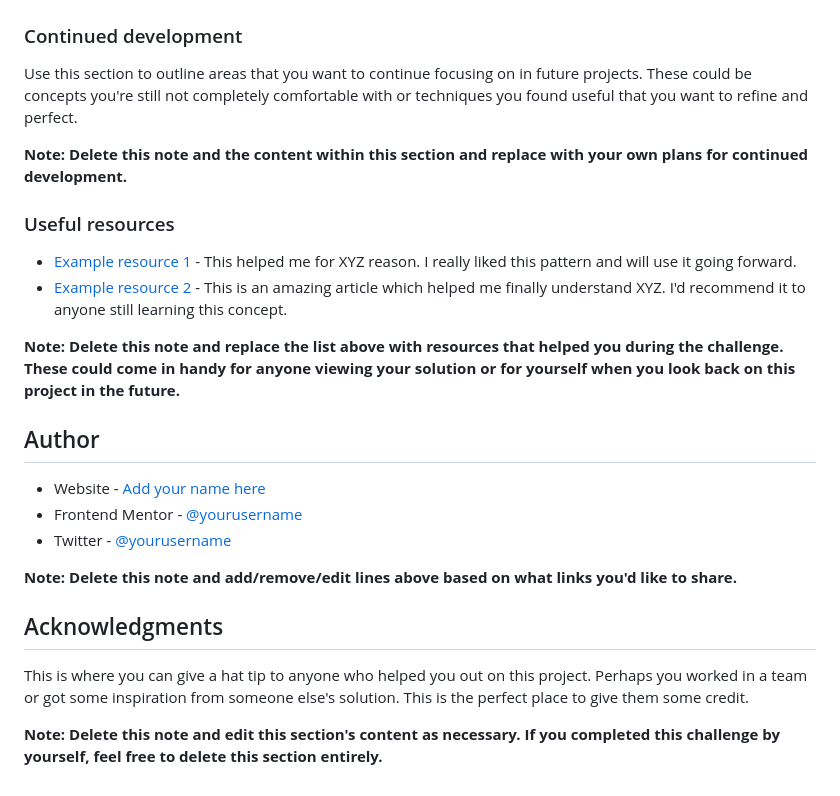
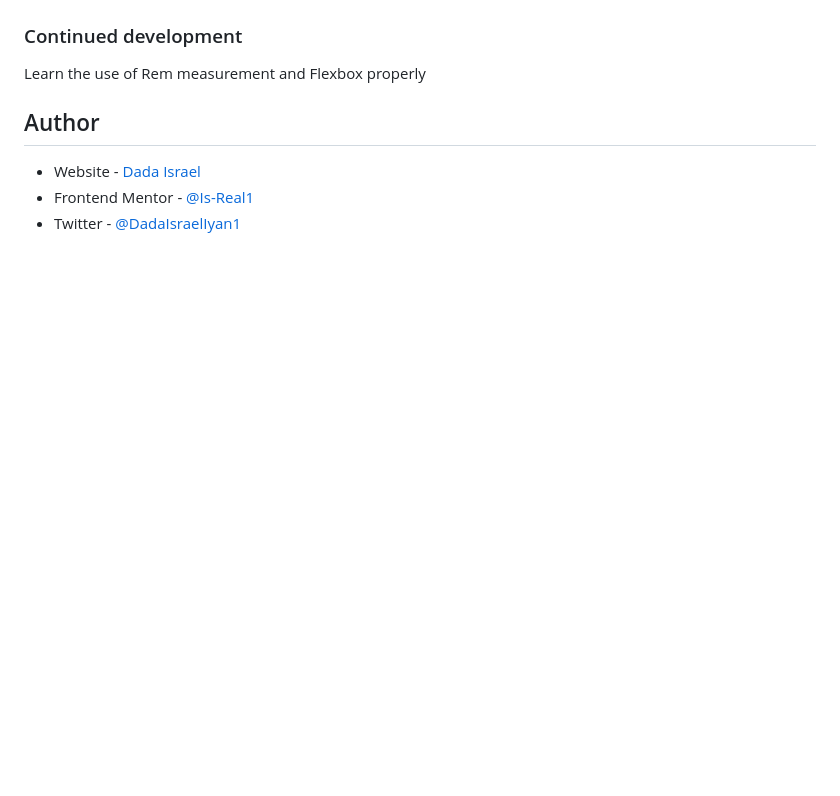
Before and after one commit to Is-Real1/Social-link-profile, a Markdown page: social-links-profile-main/README-template.md, the part around the change printed below. Drawn GitHub-style; blank space fills up the shorter version.

```diff
--- a/social-links-profile-main/README-template.md
+++ b/social-links-profile-main/README-template.md
@@ -84,27 +49,10 @@ If you want more help with writing markdown, we'd recommend checking out [The Ma
 
 ### Continued development
 
-Use this section to outline areas that you want to continue focusing on in future projects. These could be concepts you're still not completely comfortable with or techniques you found useful that you want to refine and perfect.
-
-**Note: Delete this note and the content within this section and replace with your own plans for continued development.**
-
-### Useful resources
-
-- [Example resource 1](https://www.example.com) - This helped me for XYZ reason. I really liked this pattern and will use it going forward.
-- [Example resource 2](https://www.example.com) - This is an amazing article which helped me finally understand XYZ. I'd recommend it to anyone still learning this concept.
-
-**Note: Delete this note and replace the list above with resources that helped you during the challenge. These could come in handy for anyone viewing your solution or for yourself when you look back on this project in the future.**
+Learn the use of Rem measurement and Flexbox properly
 
 ## Author
 
-- Website - [Add your name here](https://www.your-site.com)
-- Frontend Mentor - [@yourusername](https://www.frontendmentor.io/profile/yourusername)
-- Twitter - [@yourusername](https://www.twitter.com/yourusername)
-
-**Note: Delete this note and add/remove/edit lines above based on what links you'd like to share.**
-
-## Acknowledgments
-
-This is where you can give a hat tip to anyone who helped you out on this project. Perhaps you worked in a team or got some inspiration from someone else's solution. This is the perfect place to give them some credit.
-
-**Note: Delete this note and edit this section's content as necessary. If you completed this challenge by yourself, feel free to delete this section entirely.**
+- Website - [Dada Israel](https://social-link-profile-dun.vercel.app)
+- Frontend Mentor - [@Is-Real1](https://frontendmentor.io/profile/Is-Real1)
+- Twitter - [@DadaIsraelIyan1]([https://x.com/DadaIsraelIyan1])
```
Also changed, not shown: other parts of social-links-profile-main/README-template.md (+4 -39 lines), social-links-profile-main/Screenshot 2025-12-21 at 21-07-27 Frontend Mentor Social links profile.png (added), 2 other files.
